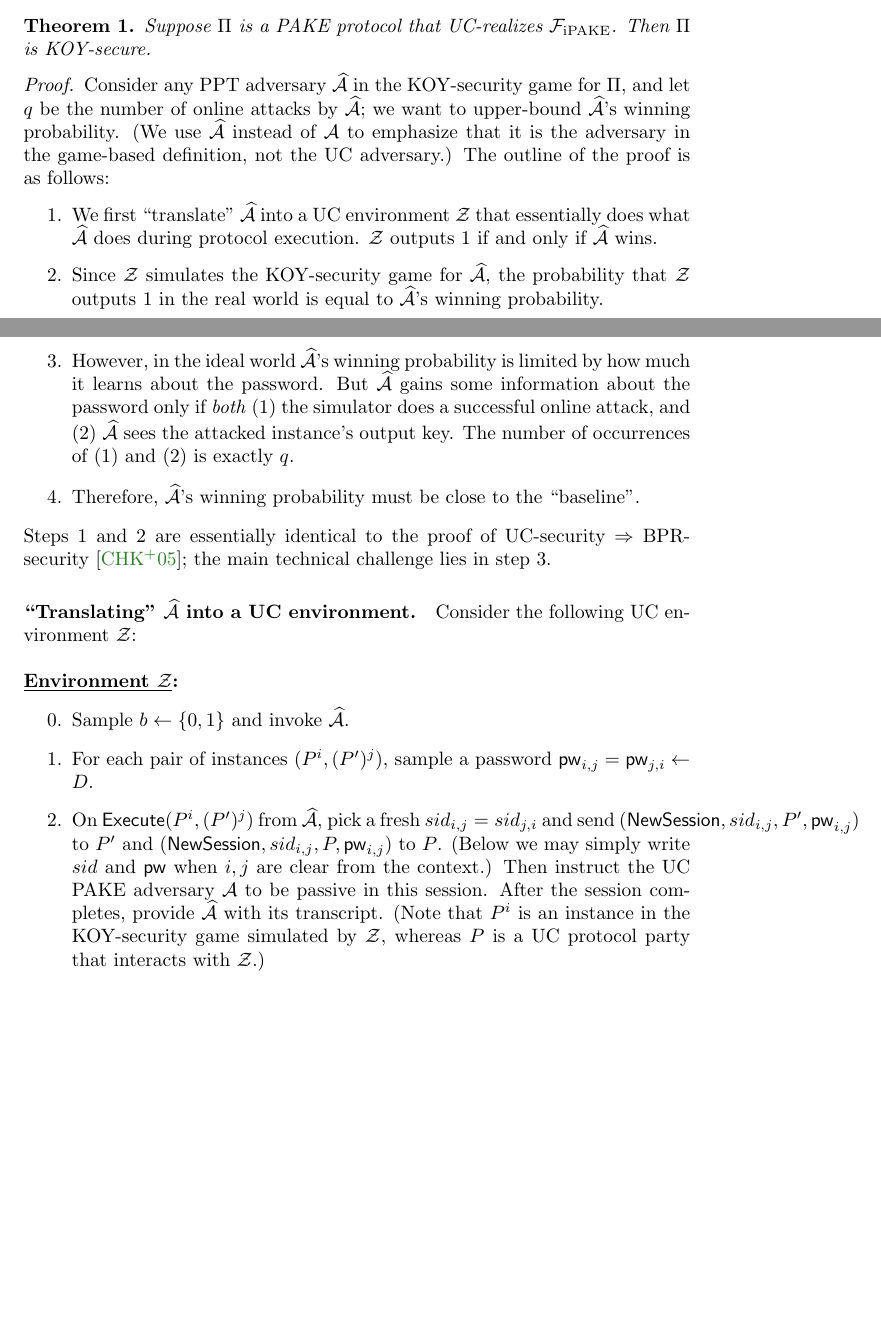
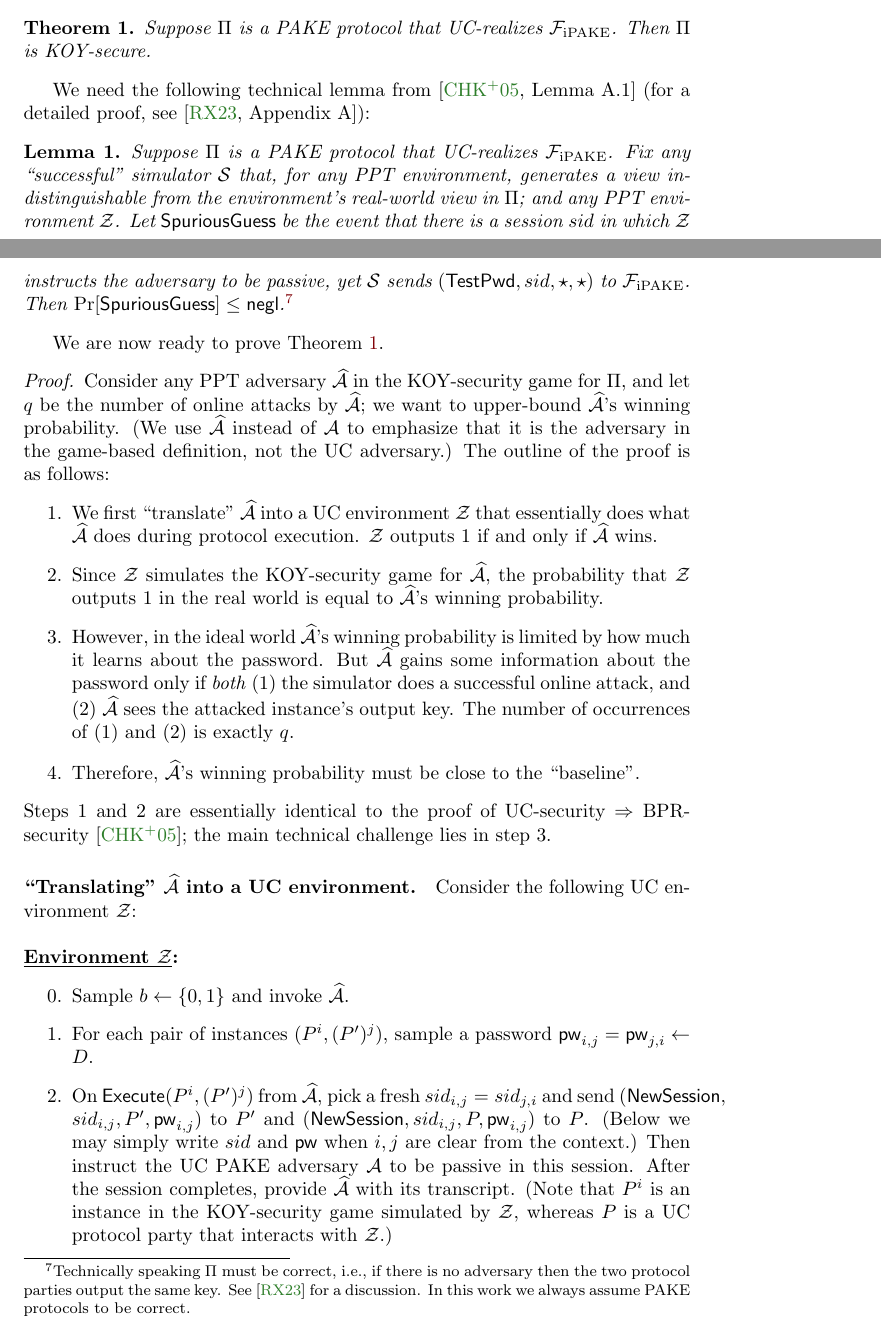
Before and after one commit to jiayux123/game-based-pake, a LaTeX document (main.tex): two parts of pages 14 and 15 of 20, joined at a grey line, cut so that both start at the same text, the shorter picture padded with empty space. Compiled offline with pdfLaTeX.

Commit message:
lemma on SpuriousGuess

```diff
--- a/main.tex
+++ b/main.tex
@@ -5,6 +5,7 @@
 \usepackage{amsthm}
 \newtheorem{definition}{Definition}
 \newtheorem{theorem}{Theorem}
+\newtheorem{lemma}{Lemma}
 \newtheorem{claim}{Claim}
 \usepackage{authblk}
 \usepackage{cryptocode}
@@ -392,8 +393,15 @@ Our attack above does not violate the BPR-security of $\Pi$. This is because the
 \label{sec:implicit-only}
 Our main result in this section is:
 \begin{theorem}
+\label{thm:implicit-only}
 Suppose $\Pi$ is a PAKE protocol that UC-realizes $\Fipake$. Then $\Pi$ is KOY-secure.
 \end{theorem}
+We need the following technical lemma from \cite[Lemma~A.1]{EC:CHKLM05} (for a detailed proof, see \cite[Appendix~A]{PKC:RoyXu23}):
+\begin{lemma}
+\label{lem:spuriousguess}
+Suppose $\Pi$ is a PAKE protocol that UC-realizes $\Fipake$. Fix any ``successful'' simulator $\sim$ that, for any PPT environment, generates a view indistinguishable from the environment's real-world view in $\Pi$; and any PPT environment $\env$. Let $\SpuriousGuess$ be the event that there is a session $sid$ in which $\env$ instructs the adversary to be passive, yet $\sim$ sends $(\TestPwd, sid, \star, \star)$ to $\Fipake$. Then $\Pr[\SpuriousGuess] \leq \negl$.\footnote{Technically speaking $\Pi$ must be correct, i.e., if there is no adversary then the two protocol parties output the same key. See \cite{PKC:RoyXu23} for a discussion. In this work we always assume PAKE protocols to be correct.}
+\end{lemma}
+We are now ready to prove \Cref{thm:implicit-only}.
 \begin{proof}
 Consider any PPT adversary $\widehat{\adv}$ in the KOY-security game for $\Pi$, and let $q$ be the number of online attacks by $\widehat{\adv}$; we want to upper-bound $\widehat{\adv}$'s winning probability. (We use $\widehat{\adv}$ instead of $\adv$ to emphasize that it is the adversary in the game-based definition, not the UC adversary.) The outline of the proof is as follows:
 \begin{enumerate}
```
Also changed, not shown: main.tex (4 more changed lines).
